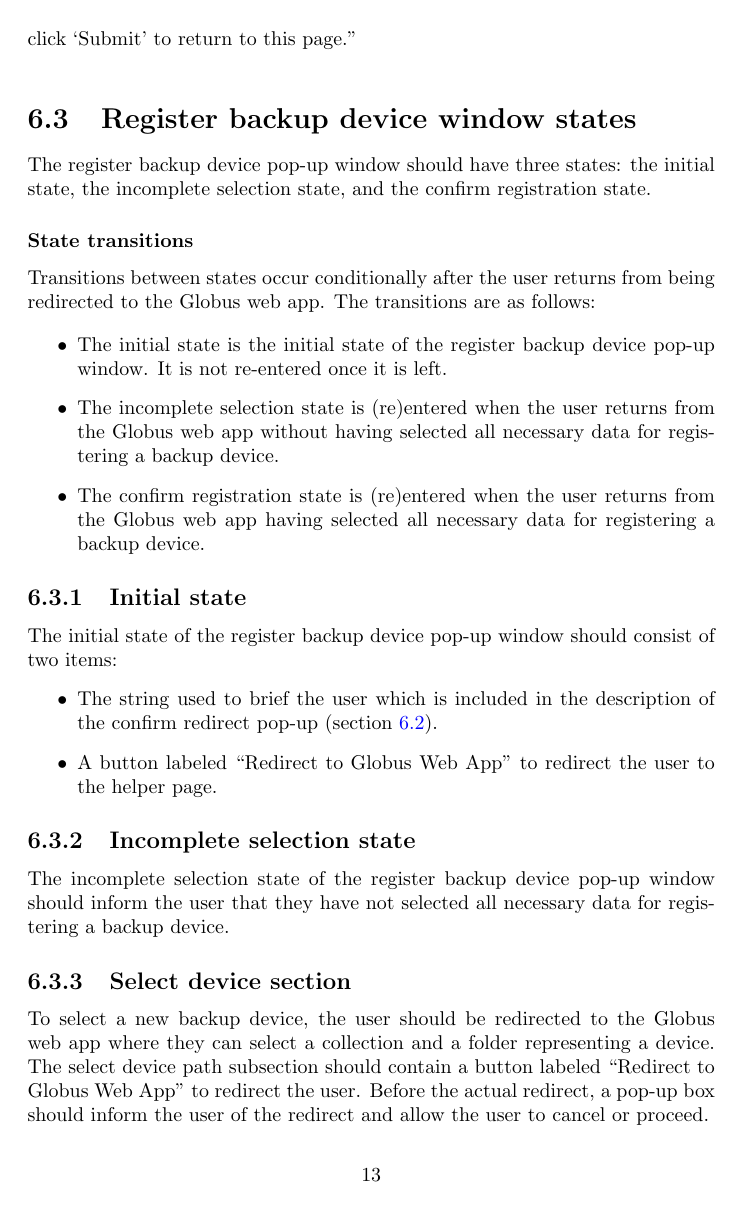
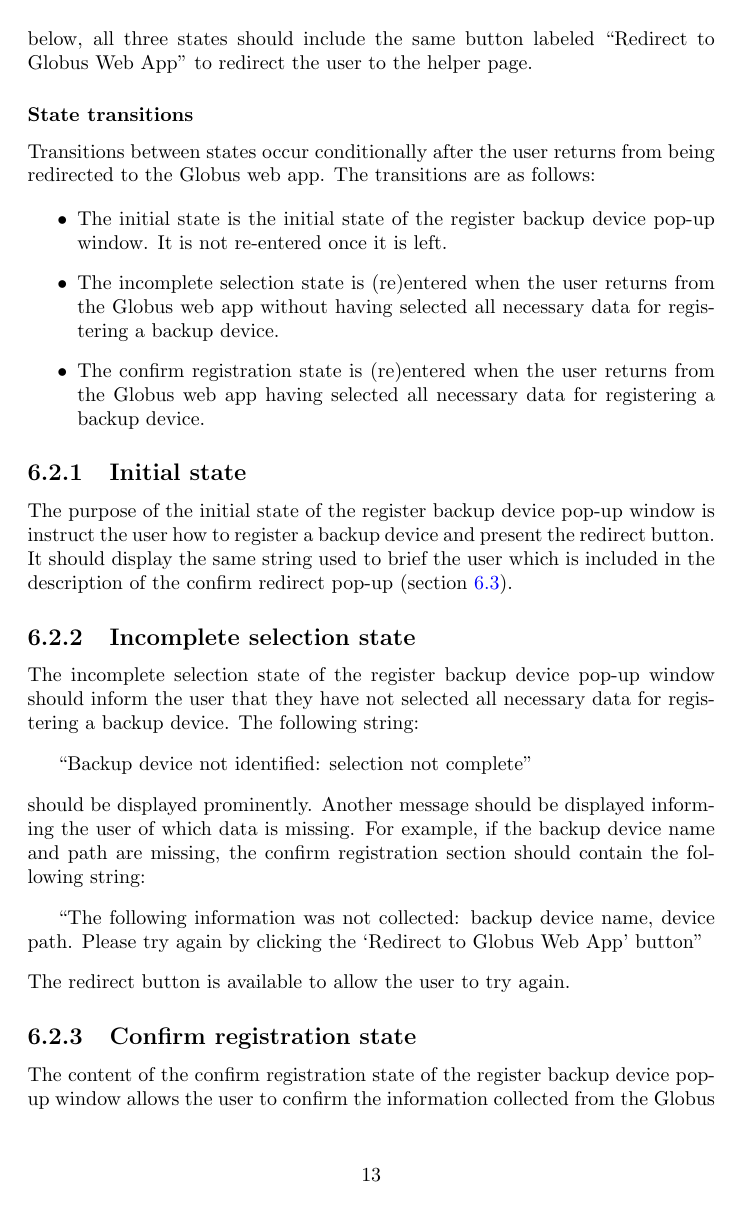
Before and after one commit to byu-dnasc/frontend-spec, a LaTeX document (main.tex, which reads chapter/register_backup_device.tex): page 17 of 34. Compiled offline with pdfLaTeX.

```diff
--- a/chapter/register_backup_device.tex
+++ b/chapter/register_backup_device.tex
@@ -29,11 +26,7 @@
-folder representing a device, provide a name for the device then click `Submit' to return
-to this page.''
-\vspace{3mm}
-
-\section{Register backup device window states}
-
-The register backup device pop-up window should have three states: the initial state,
-the incomplete selection state, and the confirm registration state.
+The content of the register backup device pop-up window should have three states: the initial state,
+the incomplete selection state, and the confirm registration state. In addition to the state-specific
+content described in the sections below, all three states should include the same button labeled
+``Redirect to Globus Web App'' to redirect the user to the helper page.
 
 \subsubsection{State transitions}
 
@@ -51,25 +44,22 @@
 
 \subsection{Initial state}
 
-The initial state of the register backup device pop-up window should consist of two items:
-\begin{itemize}
-    \item The string used to brief the user which is included in the description of the confirm
-    redirect pop-up (section \ref{sec:confirm-redirect-popup}).
-    \item A button labeled ``Redirect to Globus Web App'' to redirect the user to the helper page.
-\end{itemize}
+The purpose of the initial state of the register backup device pop-up window is instruct the user
+how to register a backup device and present the redirect button. It should display the same
+string used to brief the user which is included in the description of the confirm redirect pop-up (section
+\ref{sec:confirm-redirect-popup}).
 
 \subsection{Incomplete selection state}
 
 The incomplete selection state of the register backup device pop-up window should inform
 the user that they have not selected all necessary data for registering a backup device.
+The following string:
 
-% start here
+\vspace{3mm}
+``Backup device not identified: selection not complete''
+\vspace{3mm}
 
-\subsection{Select device section}
-
-\noindent To select a new backup device, the user should be redirected to the
-Globus web app where they can select a collection and a folder representing a device.
-The select device path subsection should contain a button labeled ``Redirect to Globus Web App''
-to redirect the user. Before the actual redirect, a pop-up box
-should inform the user of the redirect and allow the user to cancel or proceed.
-\subsection{Confirm registration section}
+\noindent should be displayed prominently.
+Another message should be displayed informing the user of which data is missing. For example,
+if the backup device name and path are missing, the confirm registration section should contain the
+following string:
@@ -92,3 +69,9 @@
 again by clicking the `Redirect to Globus Web App' button''
 \vspace{3mm}
 
+\noindent The redirect button is available to allow the user to try again.
+
+\subsection{Confirm registration state}
+
+The content of the confirm registration state of the register backup device pop-up window
+allows the user to confirm the information collected from the Globus web app and register
```
Also changed, not shown: chapter/backups.tex (+1 -1 lines), chapter/movies.tex (+1 -1 lines), chapter/sharing.tex (+1 -1 lines), chapter/register_backup_device.tex (67 more changed lines).
